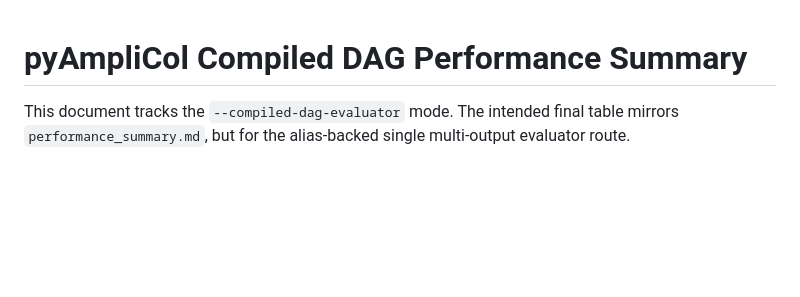
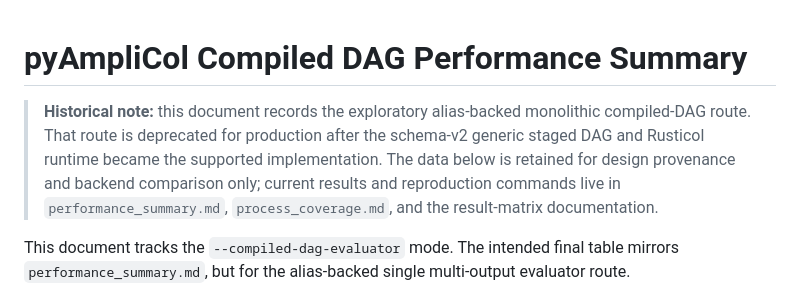
Before and after one commit to rikkert-frederix/AmpliCol, a Markdown page: pyAmpliCol/docs/performance_summary_compiled_dag.md, the part around the change. Drawn GitHub-style; blank space fills up the shorter version.

```diff
--- a/pyAmpliCol/docs/performance_summary_compiled_dag.md
+++ b/pyAmpliCol/docs/performance_summary_compiled_dag.md
@@ -1,4 +1,12 @@
 # pyAmpliCol Compiled DAG Performance Summary
+
+> **Historical note:** this document records the exploratory alias-backed
+> monolithic compiled-DAG route. That route is deprecated for production after
+> the schema-v2 generic staged DAG and Rusticol runtime became the supported
+> implementation. The data below is retained for design provenance and backend
+> comparison only; current results and reproduction commands live in
+> `performance_summary.md`, `process_coverage.md`, and the result-matrix
+> documentation.
 
 This document tracks the `--compiled-dag-evaluator` mode. The intended final
 table mirrors `performance_summary.md`, but for the alias-backed single
```
Also changed, not shown: pyAmpliCol/docs/performance_compairson.md (+8 -0 lines), pyAmpliCol/docs/performance_comparison.md (+7 -0 lines).
